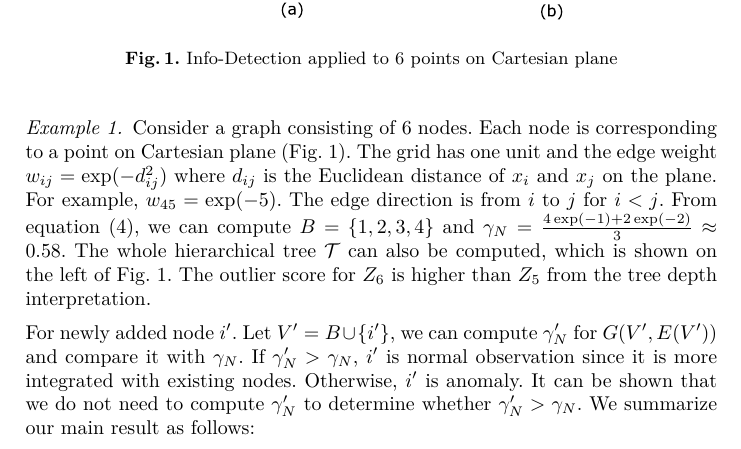
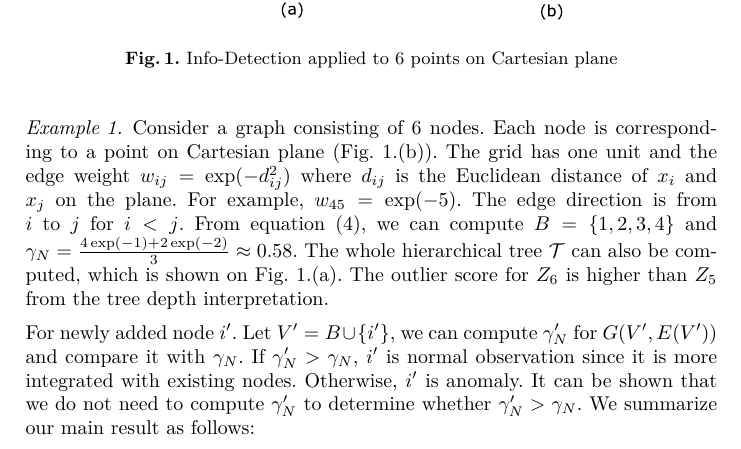
Before and after one commit to zhaofeng-shu33/info-clustering-research, a LaTeX paper (paper/iconip/iconip_2019.tex): part of page 3 of 12, cut so that both start at the same text. Compiled offline with XeLaTeX.

Commit message:
use subfig fake

```diff
--- a/paper/iconip/iconip_2019.tex
+++ b/paper/iconip/iconip_2019.tex
@@ -88,7 +88,7 @@ For our Info-Detection proposal, we use $\gamma_N$ as a threshold to detect anom
 		\includegraphics[width=9cm]{pic/outlier_example.eps}
 		\caption{Info-Detection applied to 6 points on Cartesian plane}\label{fig:ex}
 	\end{figure}
-	Consider a graph consisting of 6 nodes. Each node is corresponding to a point on Cartesian plane (Fig. \ref{fig:ex}). The grid has one unit and the edge weight $w_{ij} = \exp(-d_{ij}^2)$ where $d_{ij}$ is the Euclidean distance of $x_i$ and $x_j$ on the plane. For example, $w_{45} = \exp(-5)$. The edge direction is from $i$ to $j$ for $i<j$. From equation \eqref{eq:gammaN}, we can compute $B=\{1,2,3,4\}$ and $\gamma_N = \frac{4\exp(-1)+2\exp(-2)}{3}\approx 0.58$. The whole hierarchical tree $\mathcal{T}$ can also be computed, which is shown on the left of Fig. \ref{fig:ex}. The outlier score for $Z_6$ is higher than $Z_5$ from the tree depth interpretation.
+	Consider a graph consisting of 6 nodes. Each node is corresponding to a point on Cartesian plane (Fig. \ref{fig:ex}.(b)). The grid has one unit and the edge weight $w_{ij} = \exp(-d_{ij}^2)$ where $d_{ij}$ is the Euclidean distance of $x_i$ and $x_j$ on the plane. For example, $w_{45} = \exp(-5)$. The edge direction is from $i$ to $j$ for $i<j$. From equation \eqref{eq:gammaN}, we can compute $B=\{1,2,3,4\}$ and $\gamma_N = \frac{4\exp(-1)+2\exp(-2)}{3}\approx 0.58$. The whole hierarchical tree $\mathcal{T}$ can also be computed, which is shown on Fig. \ref{fig:ex}.(a). The outlier score for $Z_6$ is higher than $Z_5$ from the tree depth interpretation.
 \end{example}
 For newly added node $i'$. Let $V'=B\cup \{i'\}$, we can compute $\gamma'_N$ for $G(V', E(V'))$ and compare it with $\gamma_N$. If $\gamma'_N>\gamma_N$, $i'$ is normal observation since it is more integrated with existing nodes. Otherwise, $i'$ is anomaly. It can be shown that we do not need to compute $\gamma'_N$ to determine whether $\gamma'_N>\gamma_N$. We summarize our main result as follows:
 \begin{proposition}\label{prop:main}
```
